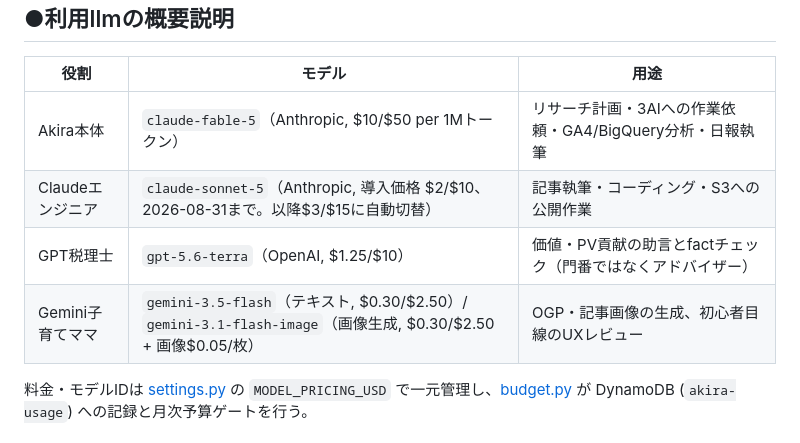
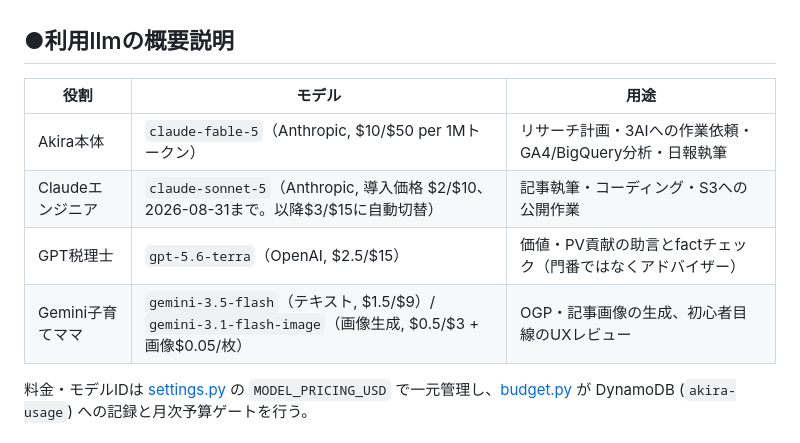
Before and after one commit to okamoto53515606/akira, a Markdown page: README.md, the part around the change. Drawn GitHub-style.

```diff
--- a/README.md
+++ b/README.md
@@ -76,8 +76,8 @@ Secrets Manager共有のみの疎結合。
 |---|---|---|
 | Akira本体 | `claude-fable-5`（Anthropic, $10/$50 per 1Mトークン） | リサーチ計画・3AIへの作業依頼・GA4/BigQuery分析・日報執筆 |
 | Claudeエンジニア | `claude-sonnet-5`（Anthropic, 導入価格 $2/$10、2026-08-31まで。以降$3/$15に自動切替） | 記事執筆・コーディング・S3への公開作業 |
-| GPT税理士 | `gpt-5.6-terra`（OpenAI, $1.25/$10） | 価値・PV貢献の助言とfactチェック（門番ではなくアドバイザー） |
-| Gemini子育てママ | `gemini-3.5-flash`（テキスト, $0.30/$2.50）/ `gemini-3.1-flash-image`（画像生成, $0.30/$2.50 + 画像$0.05/枚） | OGP・記事画像の生成、初心者目線のUXレビュー |
+| GPT税理士 | `gpt-5.6-terra`（OpenAI, $2.5/$15） | 価値・PV貢献の助言とfactチェック（門番ではなくアドバイザー） |
+| Gemini子育てママ | `gemini-3.5-flash`（テキスト, $1.5/$9）/ `gemini-3.1-flash-image`（画像生成, $0.5/$3 + 画像$0.05/枚） | OGP・記事画像の生成、初心者目線のUXレビュー |
 
 料金・モデルIDは [settings.py](settings.py) の `MODEL_PRICING_USD` で一元管理し、[budget.py](budget.py) が
 DynamoDB (`akira-usage`) への記録と月次予算ゲートを行う。
```
